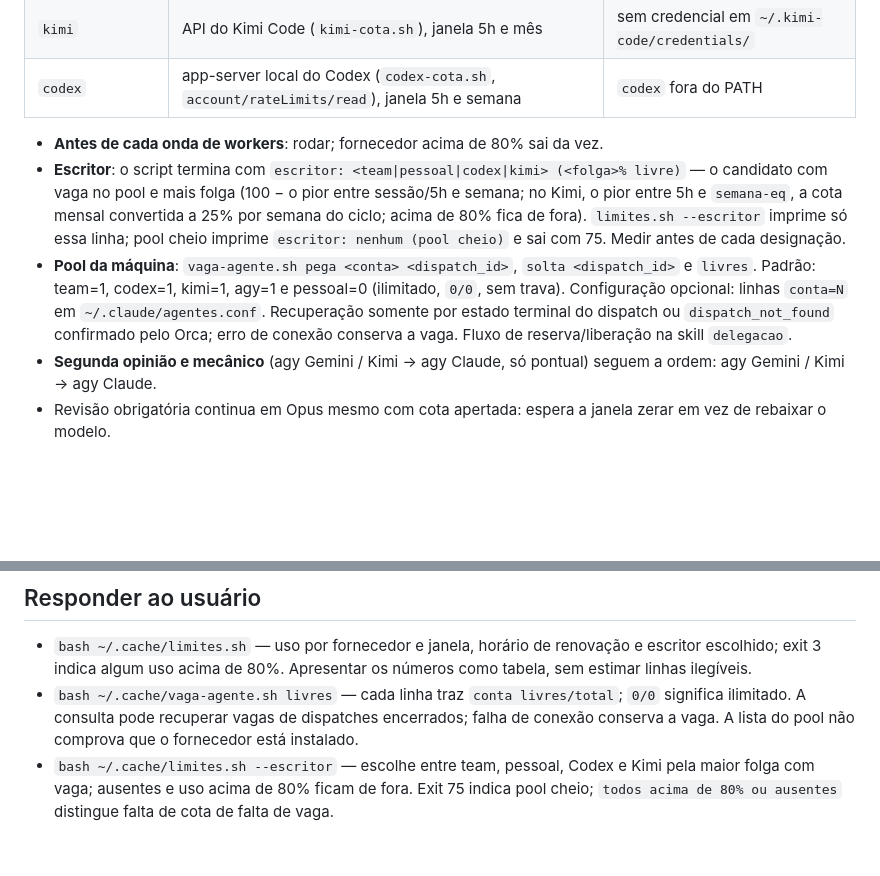
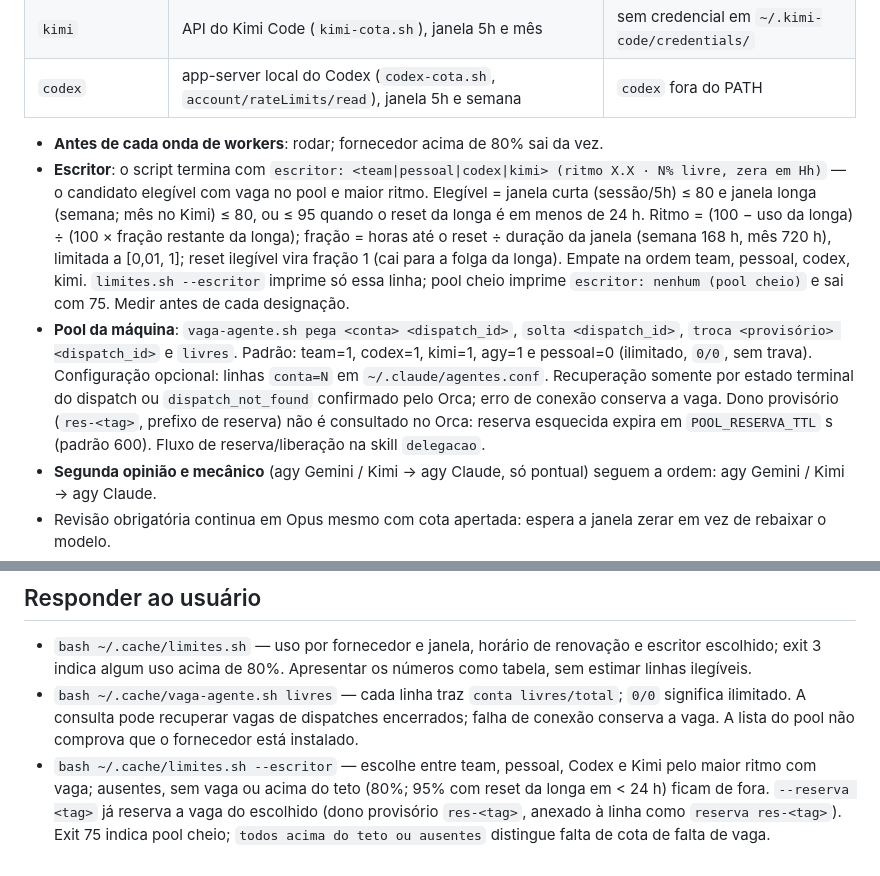
Before and after one commit to VictorStochero/fluxo-orca, a Markdown page: skills/limites-cota/SKILL.md, 2 parts joined by grey strips. Rendered like a GitHub page; blank space fills up the shorter version.

```diff
--- a/skills/limites-cota/SKILL.md
+++ b/skills/limites-cota/SKILL.md
@@ -16,8 +16,8 @@ description: Use antes de despachar uma onda de workers ou quando perguntarem so
 | `codex` | app-server local do Codex (`codex-cota.sh`, `account/rateLimits/read`), janela 5h e semana | `codex` fora do PATH |
 
 - **Antes de cada onda de workers**: rodar; fornecedor acima de 80% sai da vez.
-- **Escritor**: o script termina com `escritor: <team|pessoal|codex|kimi> (<folga>% livre)` — o candidato com vaga no pool e mais folga (100 − o pior entre sessão/5h e semana; no Kimi, o pior entre 5h e `semana-eq`, a cota mensal convertida a 25% por semana do ciclo; acima de 80% fica de fora). `limites.sh --escritor` imprime só essa linha; pool cheio imprime `escritor: nenhum (pool cheio)` e sai com 75. Medir antes de cada designação.
-- **Pool da máquina**: `vaga-agente.sh pega <conta> <dispatch_id>`, `solta <dispatch_id>` e `livres`. Padrão: team=1, codex=1, kimi=1, agy=1 e pessoal=0 (ilimitado, `0/0`, sem trava). Configuração opcional: linhas `conta=N` em `~/.claude/agentes.conf`. Recuperação somente por estado terminal do dispatch ou `dispatch_not_found` confirmado pelo Orca; erro de conexão conserva a vaga. Fluxo de reserva/liberação na skill `delegacao`.
+- **Escritor**: o script termina com `escritor: <team|pessoal|codex|kimi> (ritmo X.X · N% livre, zera em Hh)` — o candidato elegível com vaga no pool e maior ritmo. Elegível = janela curta (sessão/5h) ≤ 80 e janela longa (semana; mês no Kimi) ≤ 80, ou ≤ 95 quando o reset da longa é em menos de 24 h. Ritmo = (100 − uso da longa) ÷ (100 × fração restante da longa); fração = horas até o reset ÷ duração da janela (semana 168 h, mês 720 h), limitada a [0,01, 1]; reset ilegível vira fração 1 (cai para a folga da longa). Empate na ordem team, pessoal, codex, kimi. `limites.sh --escritor` imprime só essa linha; pool cheio imprime `escritor: nenhum (pool cheio)` e sai com 75. Medir antes de cada designação.
+- **Pool da máquina**: `vaga-agente.sh pega <conta> <dispatch_id>`, `solta <dispatch_id>`, `troca <provisório> <dispatch_id>` e `livres`. Padrão: team=1, codex=1, kimi=1, agy=1 e pessoal=0 (ilimitado, `0/0`, sem trava). Configuração opcional: linhas `conta=N` em `~/.claude/agentes.conf`. Recuperação somente por estado terminal do dispatch ou `dispatch_not_found` confirmado pelo Orca; erro de conexão conserva a vaga. Dono provisório (`res-<tag>`, prefixo de reserva) não é consultado no Orca: reserva esquecida expira em `POOL_RESERVA_TTL` s (padrão 600). Fluxo de reserva/liberação na skill `delegacao`.
 - **Segunda opinião e mecânico** (agy Gemini / Kimi → agy Claude, só pontual) seguem a ordem: agy Gemini / Kimi → agy Claude.
 - Revisão obrigatória continua em Opus mesmo com cota apertada: espera a janela zerar em vez de rebaixar o modelo.
 - Ao relatar ao usuário: a saída do script como tabela (fornecedor · janela · uso · zera às), sem reformular números.
@@ -27,4 +27,4 @@ description: Use antes de despachar uma onda de workers ou quando perguntarem so
 
 - `bash ~/.cache/limites.sh` — uso por fornecedor e janela, horário de renovação e escritor escolhido; exit 3 indica algum uso acima de 80%. Apresentar os números como tabela, sem estimar linhas ilegíveis.
 - `bash ~/.cache/vaga-agente.sh livres` — cada linha traz `conta livres/total`; `0/0` significa ilimitado. A consulta pode recuperar vagas de dispatches encerrados; falha de conexão conserva a vaga. A lista do pool não comprova que o fornecedor está instalado.
-- `bash ~/.cache/limites.sh --escritor` — escolhe entre team, pessoal, Codex e Kimi pela maior folga com vaga; ausentes e uso acima de 80% ficam de fora. Exit 75 indica pool cheio; `todos acima de 80% ou ausentes` distingue falta de cota de falta de vaga.
+- `bash ~/.cache/limites.sh --escritor` — escolhe entre team, pessoal, Codex e Kimi pelo maior ritmo com vaga; ausentes, sem vaga ou acima do teto (80%; 95% com reset da longa em < 24 h) ficam de fora. `--reserva <tag>` já reserva a vaga do escolhido (dono provisório `res-<tag>`, anexado à linha como `reserva res-<tag>`). Exit 75 indica pool cheio; `todos acima do teto ou ausentes` distingue falta de cota de falta de vaga.
```
Also changed, not shown: GUIA.md (+1 -1 lines), skills/delegacao/SKILL.md (+5 -5 lines).
